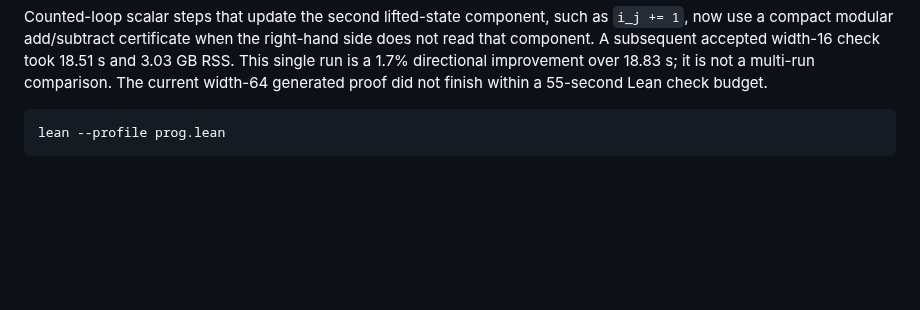
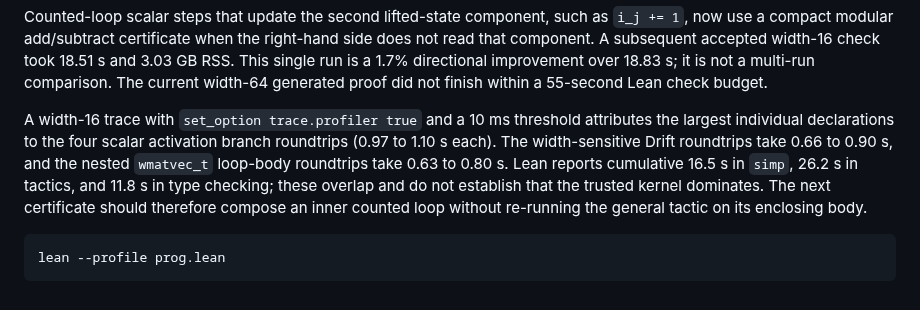
Before and after one commit to afristrup/roop, a Markdown page: docs/benchmarks.md, the part around the change. Rendered like a GitHub page; blank space fills up the shorter version.

Commit message:
chore: record lean proof trace

````diff
--- a/docs/benchmarks.md
+++ b/docs/benchmarks.md
@@ -335,6 +335,15 @@ right-hand side does not read that component. A subsequent accepted width-16
 check took 18.51 s and 3.03 GB RSS. This single run is a 1.7% directional
 improvement over 18.83 s; it is not a multi-run comparison. The current width-64 generated proof did not finish within a 55-second Lean check budget.
 
+A width-16 trace with `set_option trace.profiler true` and a 10 ms threshold
+attributes the largest individual declarations to the four scalar activation
+branch roundtrips (0.97 to 1.10 s each). The width-sensitive Drift roundtrips
+take 0.66 to 0.90 s, and the nested `wmatvec_t` loop-body roundtrips take 0.63
+to 0.80 s. Lean reports cumulative 16.5 s in `simp`, 26.2 s in tactics, and
+11.8 s in type checking; these overlap and do not establish that the trusted
+kernel dominates. The next certificate should therefore compose an inner
+counted loop without re-running the general tactic on its enclosing body.
+
 ```sh
 lean --profile prog.lean
 ```
````
